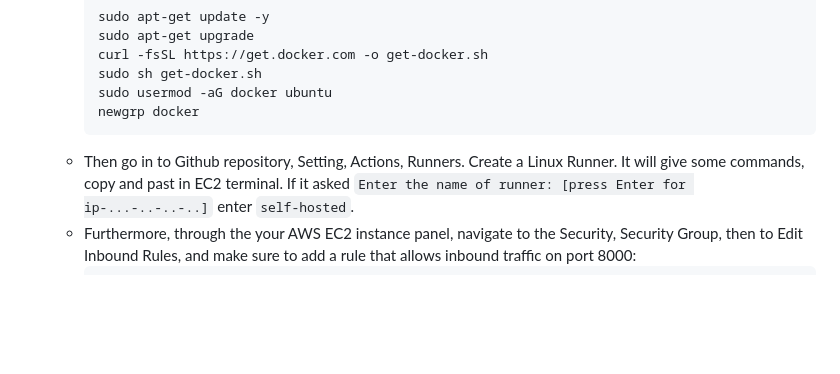
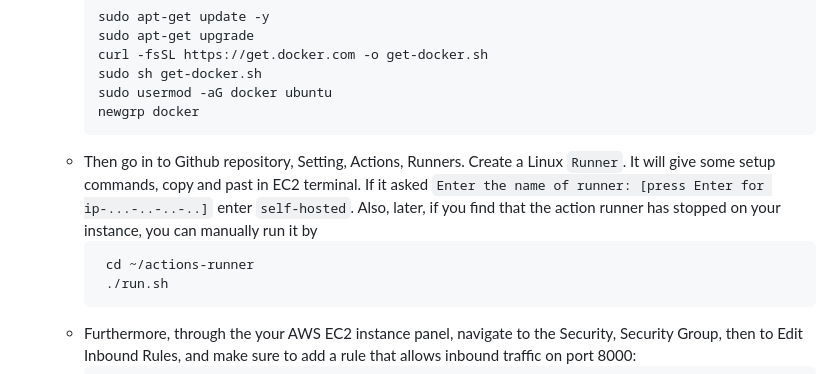
Before and after one commit to farhad-dalirani/Nano-AutoML-Cloud, a Markdown page: README.md, the part around the change. GitHub-like rendering; blank space fills up the shorter version.

````diff
--- a/README.md
+++ b/README.md
@@ -53,7 +53,11 @@
       sudo usermod -aG docker ubuntu
       newgrp docker
       ```
-    - Then go in to Github repository, Setting, Actions, Runners. Create a Linux Runner. It will give some commands, copy and past in EC2 terminal. If it asked `Enter the name of runner: [press Enter for ip-...-..-..-..]` enter `self-hosted`.
+    - Then go in to Github repository, Setting, Actions, Runners. Create a Linux `Runner`. It will give some setup commands, copy and past in EC2 terminal. If it asked `Enter the name of runner: [press Enter for ip-...-..-..-..]` enter `self-hosted`. Also, later, if you find that the action runner has stopped on your instance, you can manually run it by
+      ```
+       cd ~/actions-runner
+       ./run.sh
+      ```
     - Furthermore, through the your AWS EC2 instance panel, navigate to the Security, Security Group, then to Edit Inbound Rules, and make sure to add a rule that allows inbound traffic on port 8000:
       ```
       | Type       | Protocol | Port Range | Source    |
````
